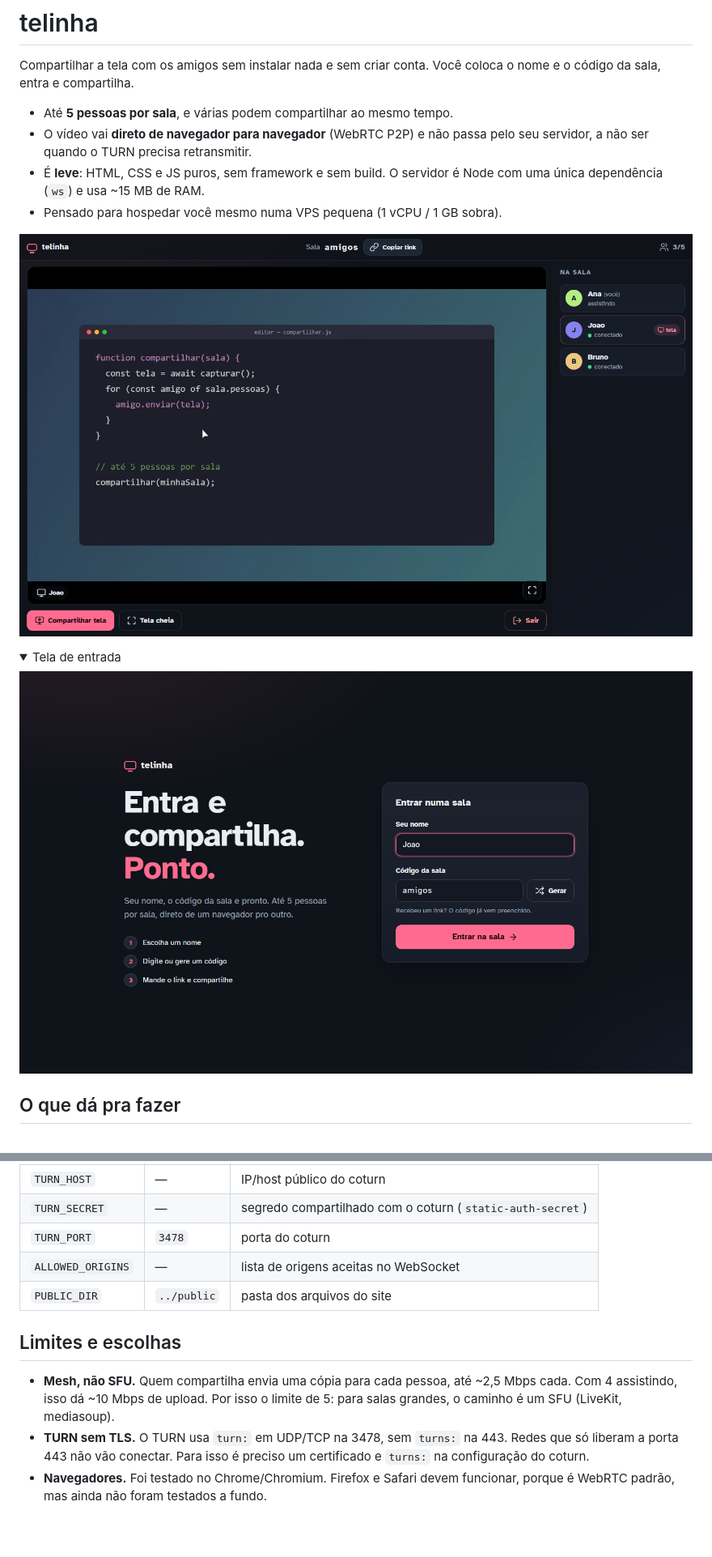
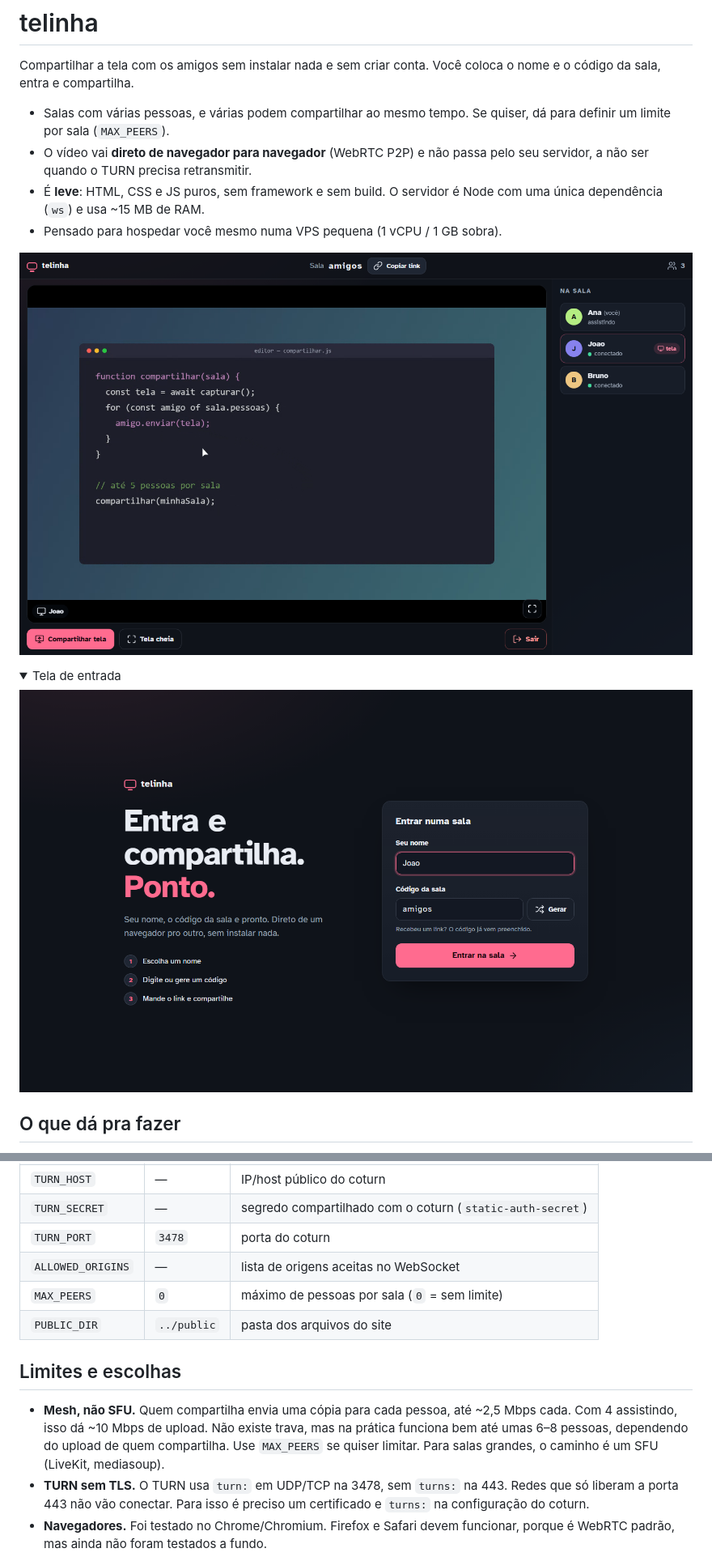
Before and after one commit to joaovslacc/telinha, a Markdown page: README.md, 2 parts joined by grey strips. Shown at 81% size. Rendered like a GitHub page; pictures changed too: docs/screenshot-lobby.png, docs/screenshot-sala.png; folded sections open; blank space fills up the shorter version.

```diff
--- a/README.md
+++ b/README.md
@@ -2,7 +2,7 @@
 
 Compartilhar a tela com os amigos sem instalar nada e sem criar conta. Você coloca o nome e o código da sala, entra e compartilha.
 
-- Até **5 pessoas por sala**, e várias podem compartilhar ao mesmo tempo.
+- Salas com várias pessoas, e várias podem compartilhar ao mesmo tempo. Se quiser, dá para definir um limite por sala (`MAX_PEERS`).
 - O vídeo vai **direto de navegador para navegador** (WebRTC P2P) e não passa pelo seu servidor, a não ser quando o TURN precisa retransmitir.
 - É **leve**: HTML, CSS e JS puros, sem framework e sem build. O servidor é Node com uma única dependência (`ws`) e usa ~15 MB de RAM.
 - Pensado para hospedar você mesmo numa VPS pequena (1 vCPU / 1 GB sobra).
@@ -110,11 +110,12 @@ Sem `TURN_HOST`/`TURN_SECRET`, o servidor usa só um STUN público, o que basta
 | `TURN_SECRET` | — | segredo compartilhado com o coturn (`static-auth-secret`) |
 | `TURN_PORT` | `3478` | porta do coturn |
 | `ALLOWED_ORIGINS` | — | lista de origens aceitas no WebSocket |
+| `MAX_PEERS` | `0` | máximo de pessoas por sala (`0` = sem limite) |
 | `PUBLIC_DIR` | `../public` | pasta dos arquivos do site |
 
 ## Limites e escolhas
 
-- **Mesh, não SFU.** Quem compartilha envia uma cópia para cada pessoa, até ~2,5 Mbps cada. Com 4 assistindo, isso dá ~10 Mbps de upload. Por isso o limite de 5: para salas grandes, o caminho é um SFU (LiveKit, mediasoup).
+- **Mesh, não SFU.** Quem compartilha envia uma cópia para cada pessoa, até ~2,5 Mbps cada. Com 4 assistindo, isso dá ~10 Mbps de upload. Não existe trava, mas na prática funciona bem até umas 6–8 pessoas, dependendo do upload de quem compartilha. Use `MAX_PEERS` se quiser limitar. Para salas grandes, o caminho é um SFU (LiveKit, mediasoup).
 - **TURN sem TLS.** O TURN usa `turn:` em UDP/TCP na 3478, sem `turns:` na 443. Redes que só liberam a porta 443 não vão conectar. Para isso é preciso um certificado e `turns:` na configuração do coturn.
 - **Navegadores.** Foi testado no Chrome/Chromium. Firefox e Safari devem funcionar, porque é WebRTC padrão, mas ainda não foram testados a fundo.
 - **Sem áudio.** Só a imagem da tela é compartilhada.
```
Also changed, not shown: other parts of README.md (+1 -1 lines), docs/PROTOCOLO.md (+4 -4 lines), 6 other files.
